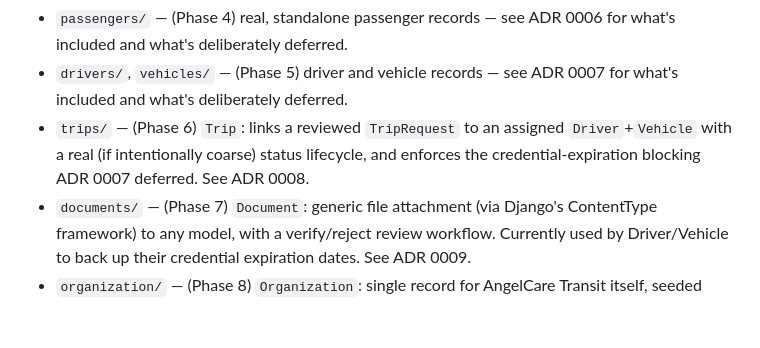
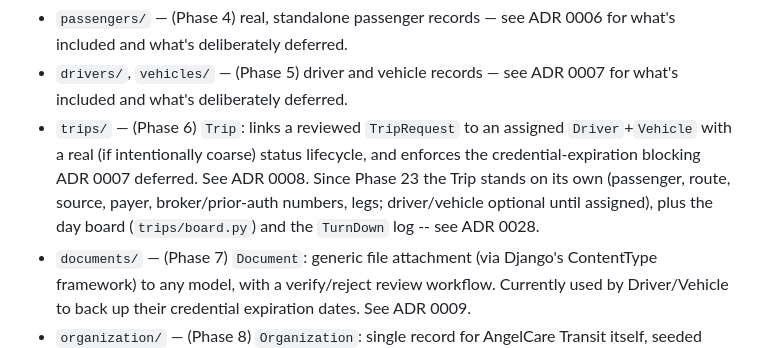
Before and after one commit to angelcaretx-dotcom/angelcare, a Markdown page: docs/architecture.md, the part around the change. Rendered like a GitHub page; blank space fills up the shorter version.

Commit message:
Docs: Phase 23 in architecture and roadmap
Co-Authored-By: Claude Opus 5.5 <noreply@anthropic.com>

```diff
--- a/docs/architecture.md
+++ b/docs/architecture.md
@@ -61,7 +61,10 @@ monolithic app. Currently:
 - `trips/` — (Phase 6) `Trip`: links a reviewed `TripRequest` to an
   assigned `Driver`+`Vehicle` with a real (if intentionally coarse)
   status lifecycle, and enforces the credential-expiration blocking
-  ADR 0007 deferred. See ADR 0008.
+  ADR 0007 deferred. See ADR 0008. Since Phase 23 the Trip stands on
+  its own (passenger, route, source, payer, broker/prior-auth numbers,
+  legs; driver/vehicle optional until assigned), plus the day board
+  (`trips/board.py`) and the `TurnDown` log -- see ADR 0028.
 - `documents/` — (Phase 7) `Document`: generic file attachment (via
   Django's ContentType framework) to any model, with a verify/reject
   review workflow. Currently used by Driver/Vehicle to back up their
```
Also changed, not shown: docs/roadmap.md (+1 -1 lines).
